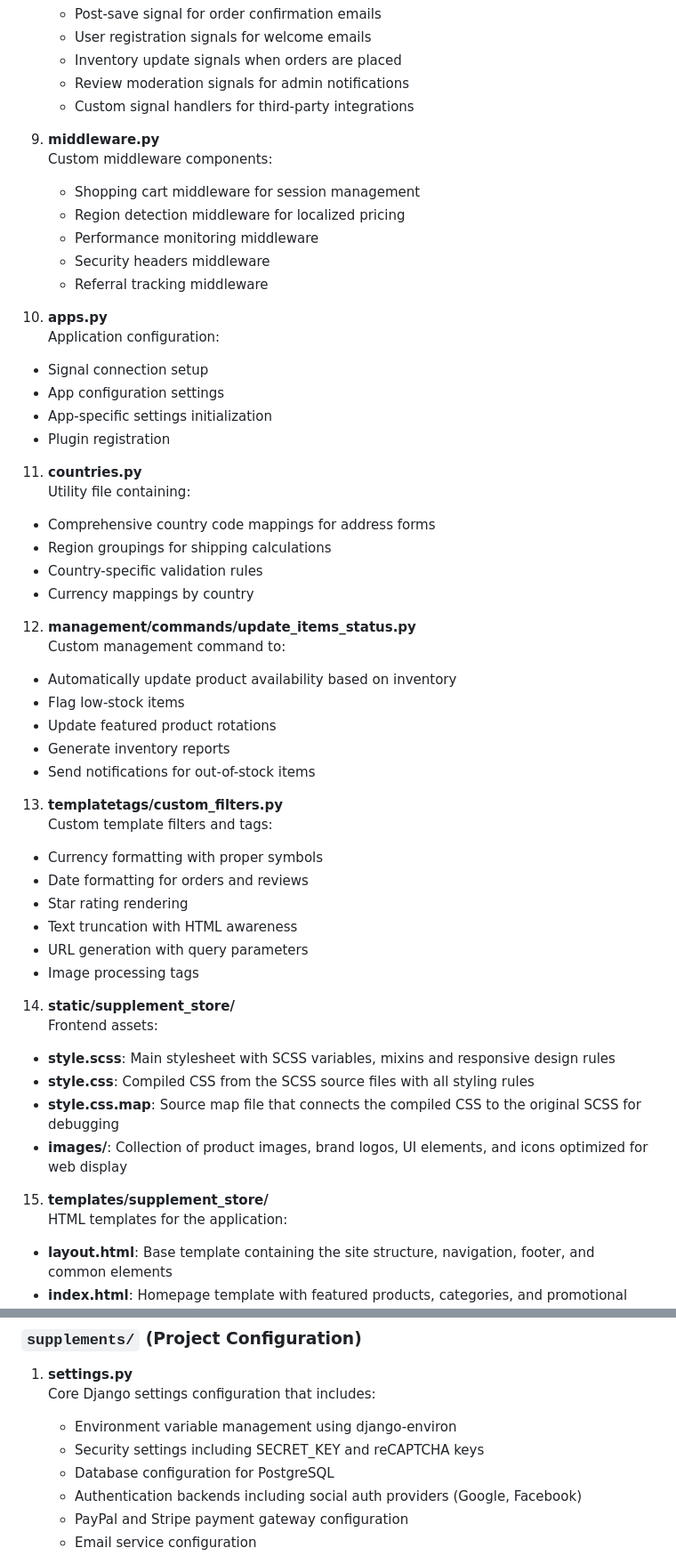
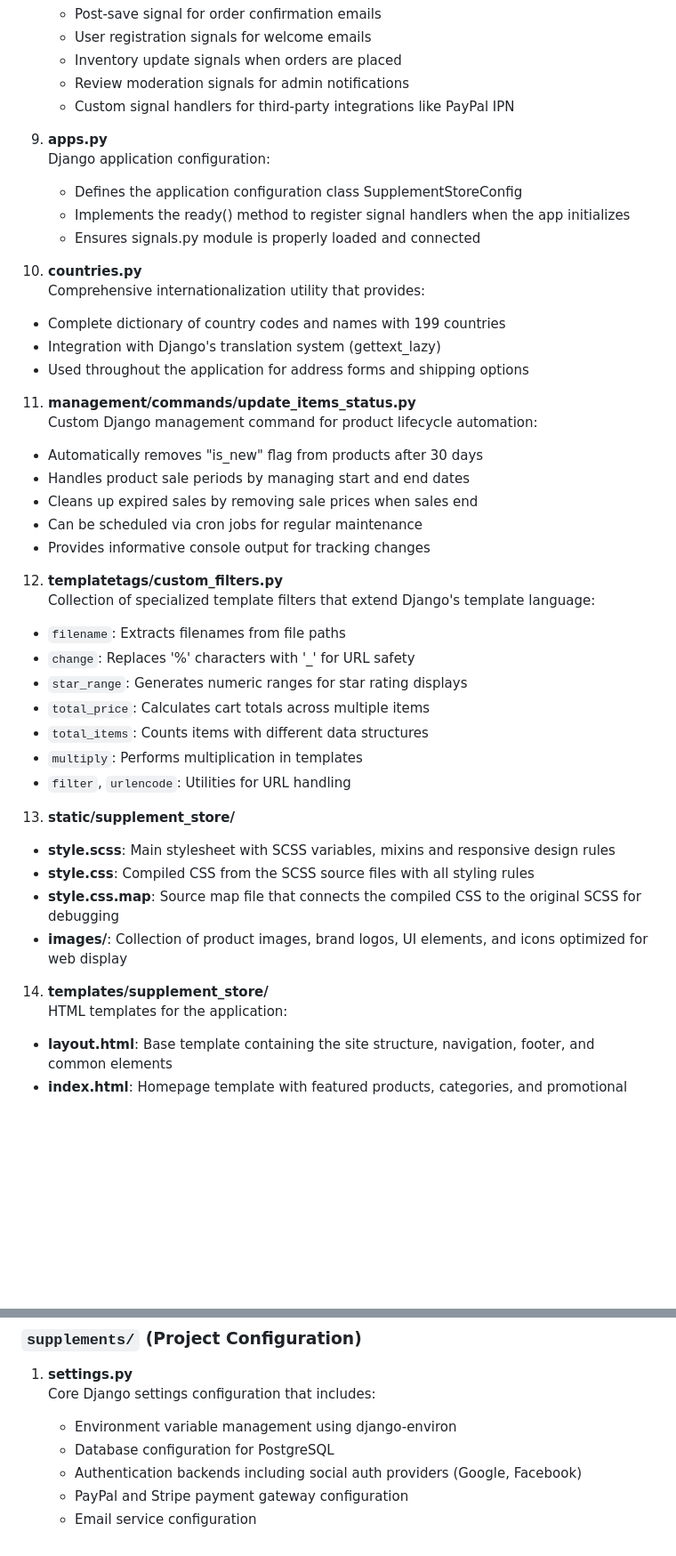
Before and after one commit to Dadi04/vitality-vault, a Markdown page: README.MD, 2 parts joined by grey strips. Shown at 89% size. Drawn GitHub-style; blank space fills up the shorter version.

```diff
--- a/README.MD
+++ b/README.MD
@@ -551,55 +551,45 @@ Below is a detailed explanation of all the files created for this project and wh
    - User registration signals for welcome emails
    - Inventory update signals when orders are placed
    - Review moderation signals for admin notifications
-   - Custom signal handlers for third-party integrations
+   - Custom signal handlers for third-party integrations like PayPal IPN
 
-9. **middleware.py**
-   Custom middleware components:
-   - Shopping cart middleware for session management
-   - Region detection middleware for localized pricing
-   - Performance monitoring middleware
-   - Security headers middleware
-   - Referral tracking middleware
+9. **apps.py**
+   Django application configuration:
+   - Defines the application configuration class SupplementStoreConfig
+   - Implements the ready() method to register signal handlers when the app initializes
+   - Ensures signals.py module is properly loaded and connected
 
-10. **apps.py**
-   Application configuration:
-   - Signal connection setup
-   - App configuration settings
-   - App-specific settings initialization
-   - Plugin registration
+10. **countries.py**
+   Comprehensive internationalization utility that provides:
+   - Complete dictionary of country codes and names with 199 countries
+   - Integration with Django's translation system (gettext_lazy)
+   - Used throughout the application for address forms and shipping options
 
-11. **countries.py**
-   Utility file containing:
-   - Comprehensive country code mappings for address forms
-   - Region groupings for shipping calculations
-   - Country-specific validation rules
-   - Currency mappings by country
+11. **management/commands/update_items_status.py**
+   Custom Django management command for product lifecycle automation:
+   - Automatically removes "is_new" flag from products after 30 days
+   - Handles product sale periods by managing start and end dates
+   - Cleans up expired sales by removing sale prices when sales end
+   - Can be scheduled via cron jobs for regular maintenance
+   - Provides informative console output for tracking changes
 
-12. **management/commands/update_items_status.py**
-   Custom management command to:
-   - Automatically update product availability based on inventory
-   - Flag low-stock items
-   - Update featured product rotations
-   - Generate inventory reports
-   - Send notifications for out-of-stock items
+12. **templatetags/custom_filters.py**
+   Collection of specialized template filters that extend Django's template language:
+   - `filename`: Extracts filenames from file paths
+   - `change`: Replaces '%' characters with '_' for URL safety
+   - `star_range`: Generates numeric ranges for star rating displays
+   - `total_price`: Calculates cart totals across multiple items
+   - `total_items`: Counts items with different data structures
+   - `multiply`: Performs multiplication in templates
+   - `filter`, `urlencode`: Utilities for URL handling
 
-13. **templatetags/custom_filters.py**
-   Custom template filters and tags:
-   - Currency formatting with proper symbols
-   - Date formatting for orders and reviews
-   - Star rating rendering
-   - Text truncation with HTML awareness
-   - URL generation with query parameters
-   - Image processing tags
-
-14. **static/supplement_store/**
-   Frontend assets:
+13. **static/supplement_store/**
    - **style.scss**: Main stylesheet with SCSS variables, mixins and responsive design rules
    - **style.css**: Compiled CSS from the SCSS source files with all styling rules
    - **style.css.map**: Source map file that connects the compiled CSS to the original SCSS for debugging
    - **images/**: Collection of product images, brand logos, UI elements, and icons optimized for web display
 
-15. **templates/supplement_store/**
+14. **templates/supplement_store/**
    HTML templates for the application:
    - **layout.html**: Base template containing the site structure, navigation, footer, and common elements
    - **index.html**: Homepage template with featured products, categories, and promotional content
@@ -631,7 +621,6 @@ Below is a detailed explanation of all the files created for this project and wh
 1. **settings.py**
    Core Django settings configuration that includes:
    - Environment variable management using django-environ
-   - Security settings including SECRET_KEY and reCAPTCHA keys
    - Database configuration for PostgreSQL
    - Authentication backends including social auth providers (Google, Facebook)
    - PayPal and Stripe payment gateway configuration
```
Also changed, not shown: other parts of README.MD (+0 -1 lines).
